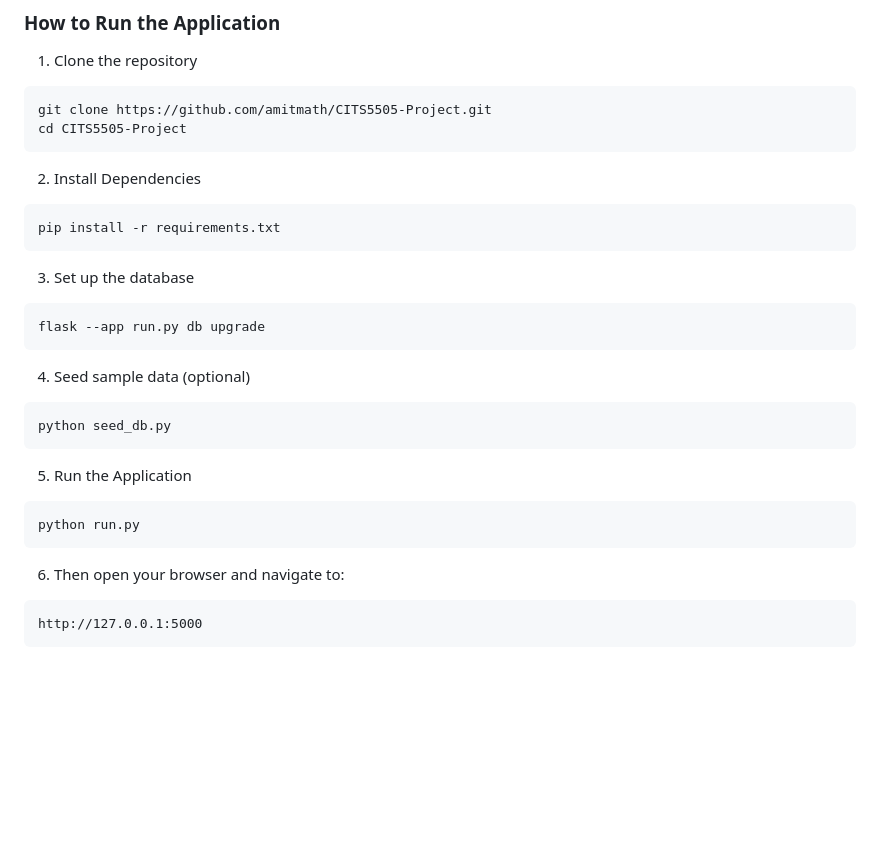
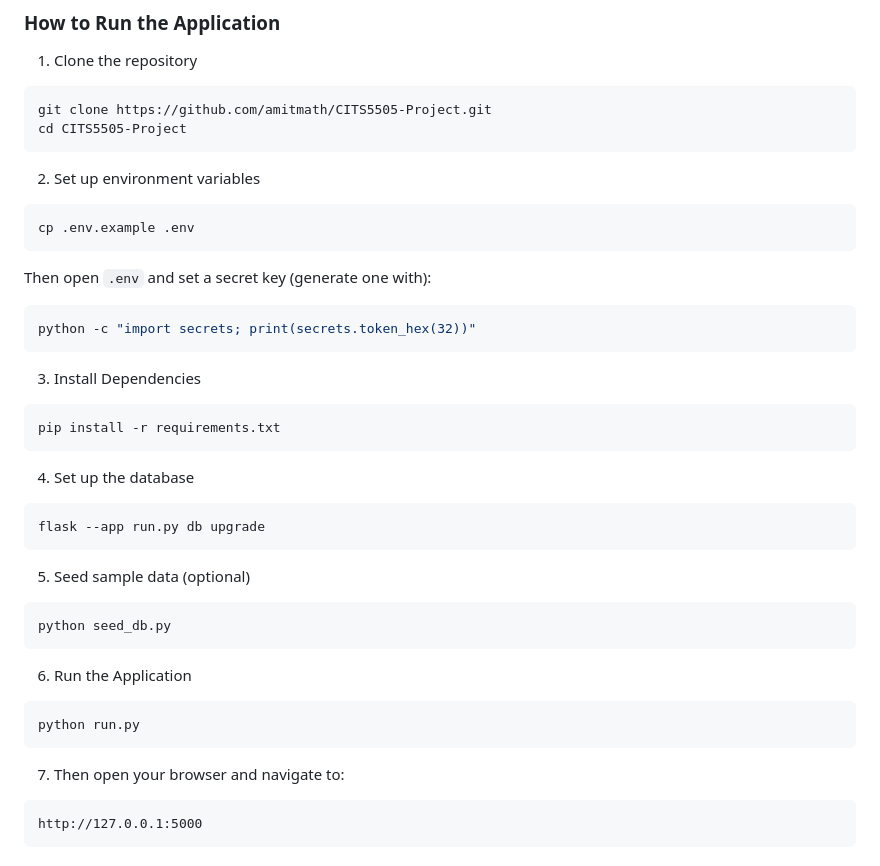
Before and after one commit to amitmath/CITS5505-Project, a Markdown page: README.md, the part around the change. Drawn GitHub-style; blank space fills up the shorter version.

Commit message:
update readme to include env setup

````diff
--- a/README.md
+++ b/README.md
@@ -112,31 +112,42 @@ git clone https://github.com/amitmath/CITS5505-Project.git
 cd CITS5505-Project
 ```
 
-2. Install Dependencies
+2. Set up environment variables
+
+```bash
+cp .env.example .env
+```
+
+Then open `.env` and set a secret key (generate one with):
+```bash
+python -c "import secrets; print(secrets.token_hex(32))"
+```
+
+3. Install Dependencies
 
 ```bash
 pip install -r requirements.txt
 ```
 
-3. Set up the database
+4. Set up the database
 
 ```bash
 flask --app run.py db upgrade
 ```
 
-4. Seed sample data (optional)
+5. Seed sample data (optional)
 
 ```bash
 python seed_db.py
 ```
 
-5. Run the Application
+6. Run the Application
 
 ```bash
 python run.py
 ```
 
-6. Then open your browser and navigate to:
+7. Then open your browser and navigate to:
 
 ```
 http://127.0.0.1:5000
````
